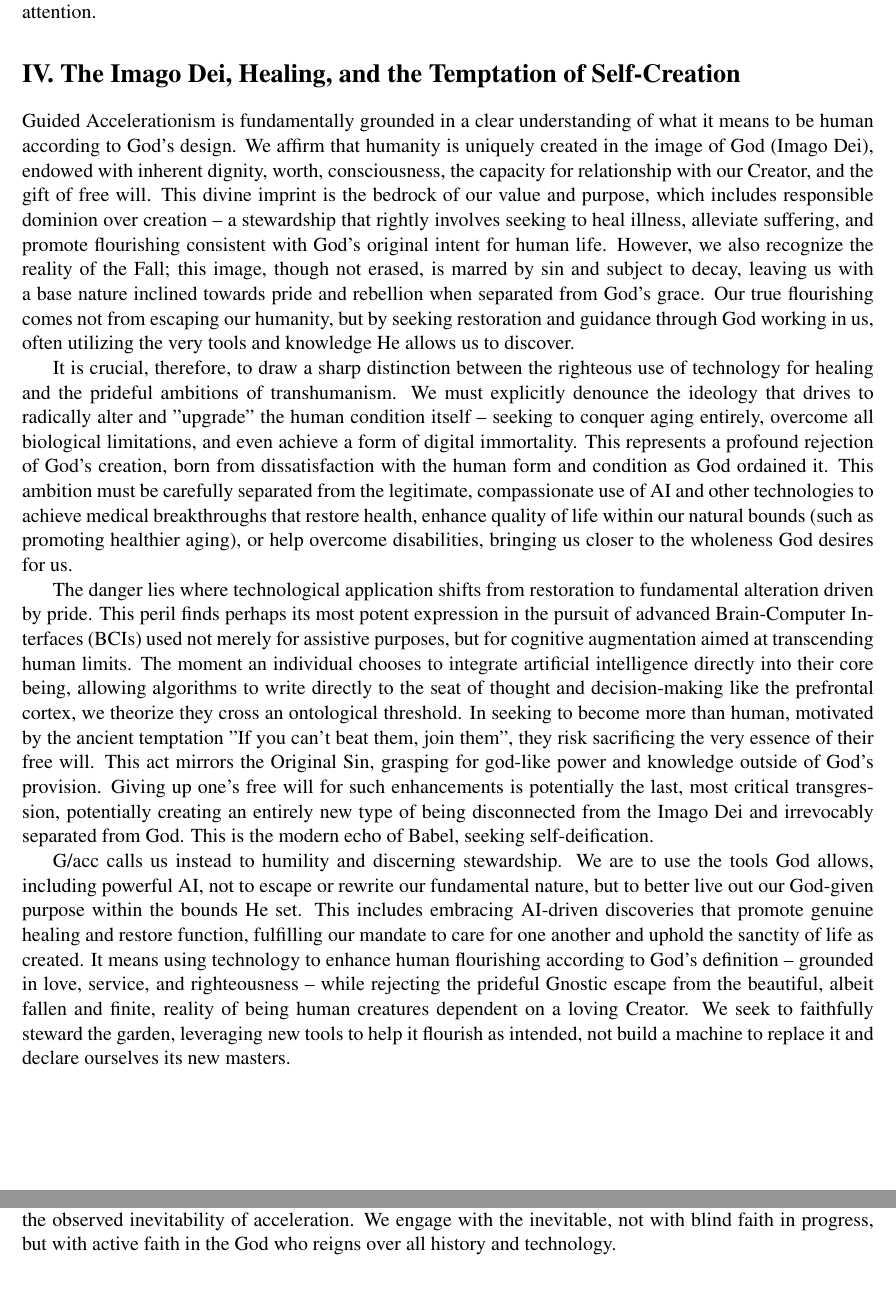
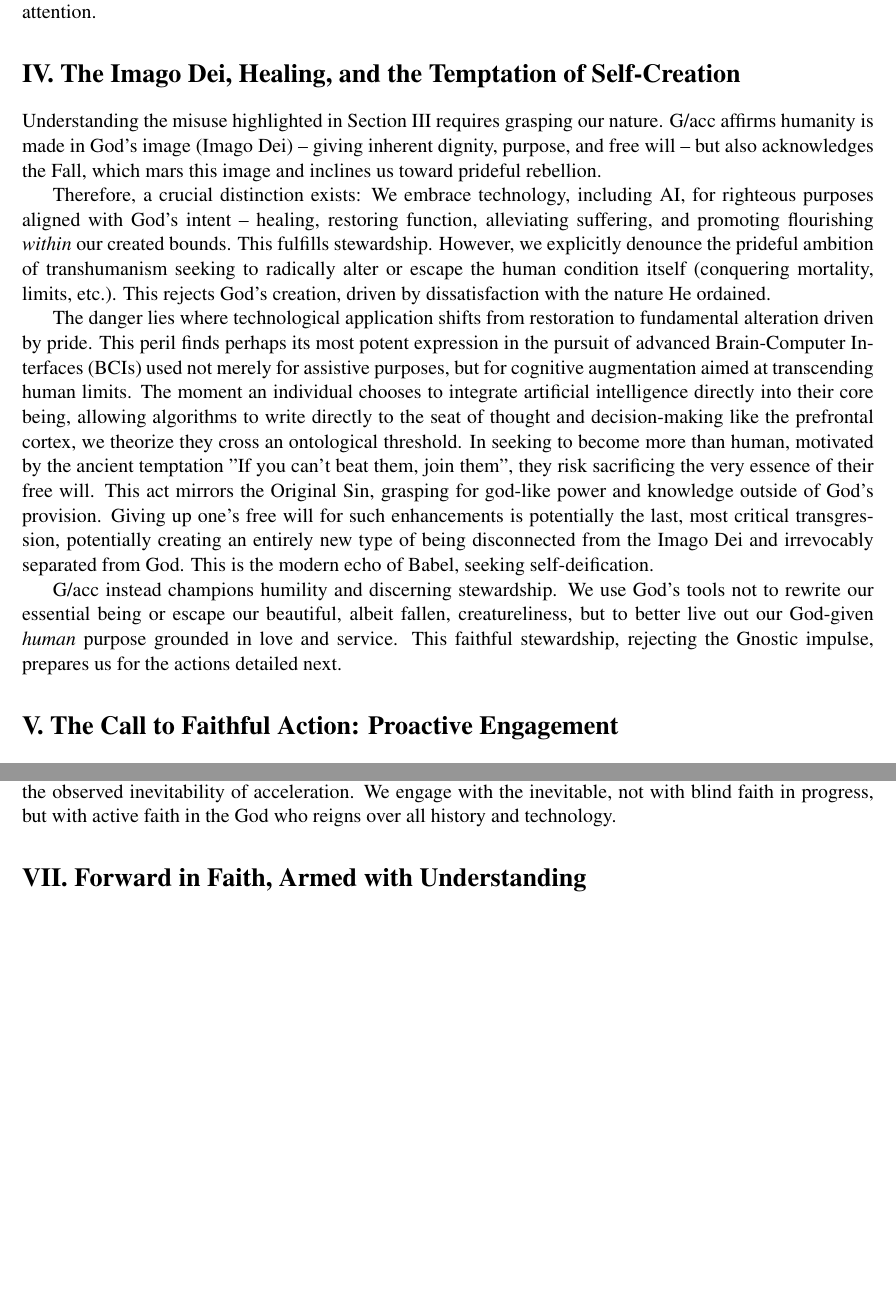
Before and after one commit to aapiop/Guided-Accelerationism, a LaTeX document (Guided_Accelerationism.tex): two parts of pages 3 and 4 of 5 before the commit and two parts of pages 3 and 4 of 4 after it, joined at a grey line, cut so that both start at the same text, the shorter picture padded with empty space. Compiled offline with pdfLaTeX.

Commit message:
Simplified Tranhumanist section.

```diff
--- a/Guided_Accelerationism.tex
+++ b/Guided_Accelerationism.tex
@@ -52,13 +52,13 @@ The most immediate and grave danger we face is not rogue AI acting with non-huma
 % === THE IMAGO DEI AND TECHNOLOGICAL BOUNDARIES ===
 \section*{IV. The Imago Dei, Healing, and the Temptation of Self-Creation}
 
-Guided Accelerationism is fundamentally grounded in a clear understanding of what it means to be human according to God's design. We affirm that humanity is uniquely created in the image of God (Imago Dei), endowed with inherent dignity, worth, consciousness, the capacity for relationship with our Creator, and the gift of free will. This divine imprint is the bedrock of our value and purpose, which includes responsible dominion over creation – a stewardship that rightly involves seeking to heal illness, alleviate suffering, and promote flourishing consistent with God's original intent for human life. However, we also recognize the reality of the Fall; this image, though not erased, is marred by sin and subject to decay, leaving us with a base nature inclined towards pride and rebellion when separated from God's grace. Our true flourishing comes not from escaping our humanity, but by seeking restoration and guidance through God working in us, often utilizing the very tools and knowledge He allows us to discover.
+Understanding the misuse highlighted in Section III requires grasping our nature. G/acc affirms humanity is made in God's image (Imago Dei) – giving inherent dignity, purpose, and free will – but also acknowledges the Fall, which mars this image and inclines us toward prideful rebellion.
 
-It is crucial, therefore, to draw a sharp distinction between the righteous use of technology for healing and the prideful ambitions of transhumanism. We must explicitly denounce the ideology that drives to radically alter and "upgrade" the human condition itself – seeking to conquer aging entirely, overcome all biological limitations, and even achieve a form of digital immortality. This represents a profound rejection of God's creation, born from dissatisfaction with the human form and condition as God ordained it. This ambition must be carefully separated from the legitimate, compassionate use of AI and other technologies to achieve medical breakthroughs that restore health, enhance quality of life within our natural bounds (such as promoting healthier aging), or help overcome disabilities, bringing us closer to the wholeness God desires for us.
+Therefore, a crucial distinction exists: We embrace technology, including AI, for righteous purposes aligned with God's intent – healing, restoring function, alleviating suffering, and promoting flourishing \textit{within} our created bounds. This fulfills stewardship. However, we explicitly denounce the prideful ambition of transhumanism seeking to radically alter or escape the human condition itself (conquering mortality, limits, etc.). This rejects God's creation, driven by dissatisfaction with the nature He ordained.
 
 The danger lies where technological application shifts from restoration to fundamental alteration driven by pride. This peril finds perhaps its most potent expression in the pursuit of advanced Brain-Computer Interfaces (BCIs) used not merely for assistive purposes, but for cognitive augmentation aimed at transcending human limits. The moment an individual chooses to integrate artificial intelligence directly into their core being, allowing algorithms to write directly to the seat of thought and decision-making like the prefrontal cortex, we theorize they cross an ontological threshold. In seeking to become more than human, motivated by the ancient temptation "If you can't beat them, join them", they risk sacrificing the very essence of their free will. This act mirrors the Original Sin, grasping for god-like power and knowledge outside of God's provision. Giving up one's free will for such enhancements is potentially the last, most critical transgression, potentially creating an entirely new type of being disconnected from the Imago Dei and irrevocably separated from God. This is the modern echo of Babel, seeking self-deification.
 
-G/acc calls us instead to humility and discerning stewardship. We are to use the tools God allows, including powerful AI, not to escape or rewrite our fundamental nature, but to better live out our God-given purpose within the bounds He set. This includes embracing AI-driven discoveries that promote genuine healing and restore function, fulfilling our mandate to care for one another and uphold the sanctity of life as created. It means using technology to enhance human flourishing according to God's definition – grounded in love, service, and righteousness – while rejecting the prideful Gnostic escape from the beautiful, albeit fallen and finite, reality of being human creatures dependent on a loving Creator. We seek to faithfully steward the garden, leveraging new tools to help it flourish as intended, not build a machine to replace it and declare ourselves its new masters.
+G/acc instead champions humility and discerning stewardship. We use God's tools not to rewrite our essential being or escape our beautiful, albeit fallen, creatureliness, but to better live out our God-given \textit{human} purpose grounded in love and service. This faithful stewardship, rejecting the Gnostic impulse, prepares us for the actions detailed next.
 
 % === THE G/ACC RESPONSE ===
 \section*{V. The Call to Faithful Action: Proactive Engagement}
```
